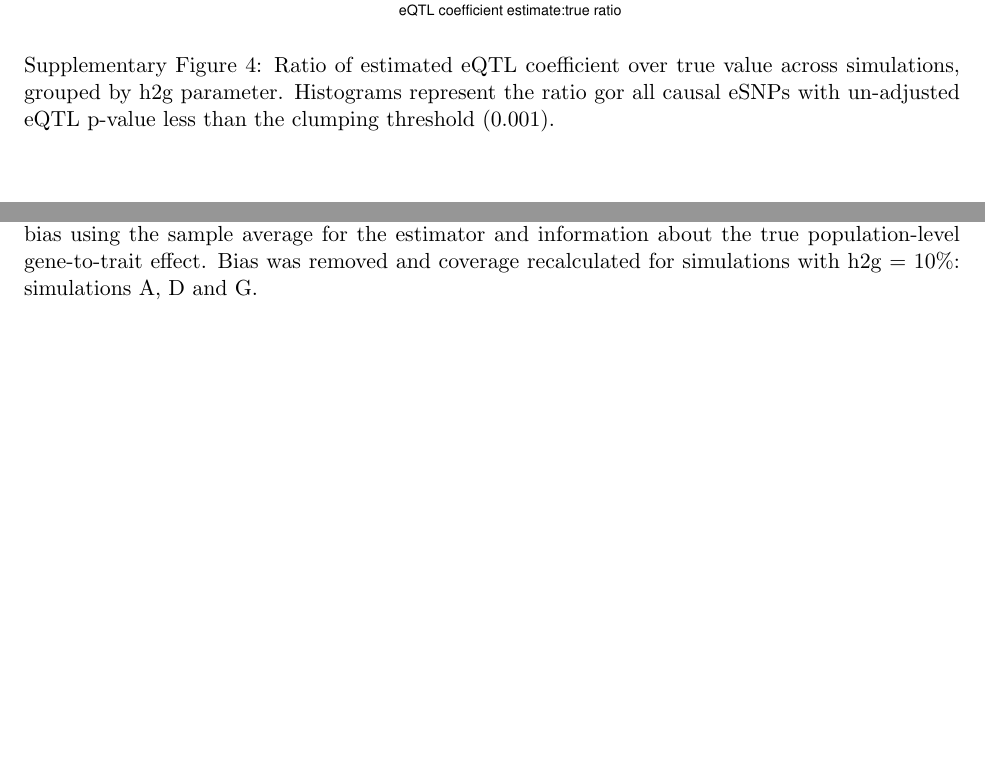
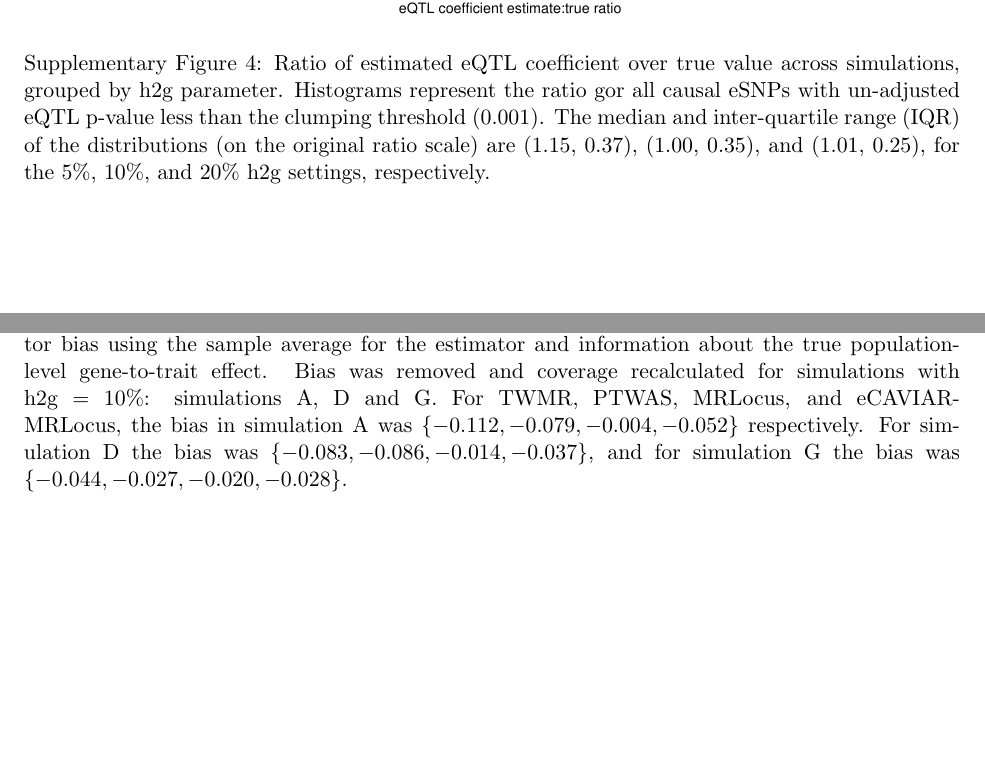
Before and after one commit to mikelove/mrlocusPaper, a LaTeX document (supp/supp.tex): two parts of pages 4 and 20 of 34, joined at a grey line, cut so that both start at the same text, the shorter picture padded with empty space. Compiled offline with pdfLaTeX.

Commit message:
new supp text

```diff
--- a/supp/supp.tex
+++ b/supp/supp.tex
@@ -89,7 +89,10 @@ LDL (UKBB) & \url{https://www.dropbox.com/s/4rnjzczwjgs5pgl/30780_irnt.gwas.impu
   \caption{Ratio of estimated eQTL coefficient over true value across
     simulations, grouped by h2g parameter. Histograms represent the
     ratio gor all causal eSNPs with un-adjusted eQTL p-value less than
-    the clumping threshold (0.001).}
+    the clumping threshold (0.001). The median and inter-quartile
+    range (IQR) of the distributions (on the original ratio scale) are
+    (1.15, 0.37), (1.00, 0.35), and (1.01, 0.25), for
+    the 5\%, 10\%, and 20\% h2g settings, respectively.}
 \end{figure}
 
 \begin{figure}[!ht]
@@ -326,7 +329,13 @@ LDL (UKBB) & \url{https://www.dropbox.com/s/4rnjzczwjgs5pgl/30780_irnt.gwas.impu
     removing estimator bias using the sample average for the estimator
     and information about the true population-level gene-to-trait
     effect. Bias was removed and coverage recalculated for simulations
-    with h2g = 10\%: simulations A, D and G.}
+    with h2g = 10\%: simulations A, D and G. For TWMR, PTWAS, MRLocus,
+    and eCAVIAR-MRLocus, the bias in simulation A was
+    $\{-0.112, -0.079, -0.004, -0.052\}$ respectively.
+    For simulation D the bias was
+    $\{-0.083, -0.086, -0.014, -0.037\}$,
+    and for simulation G the bias was
+    $\{-0.044, -0.027, -0.020, -0.028\}$.}
 \end{figure}
 
 \begin{figure}[!ht]
```
